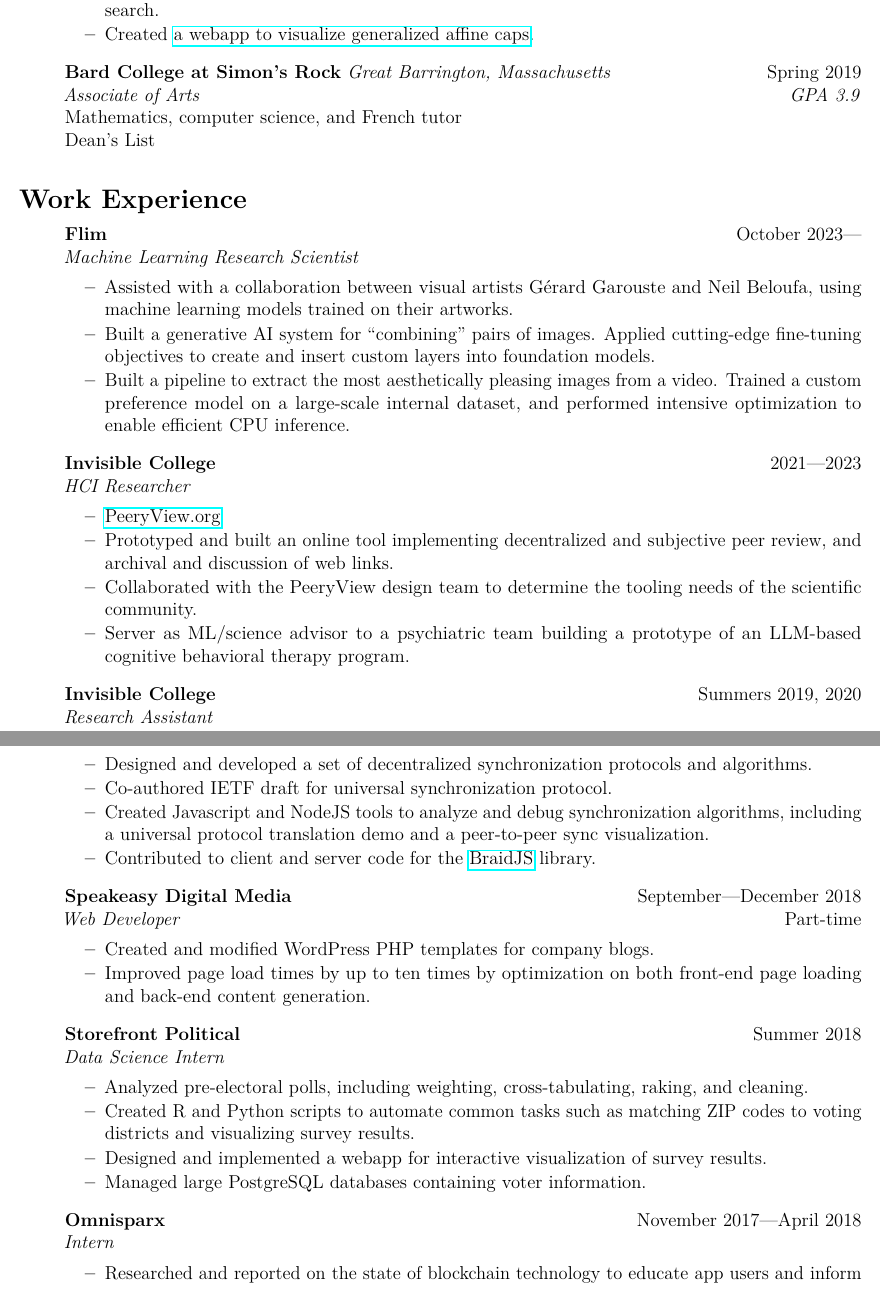
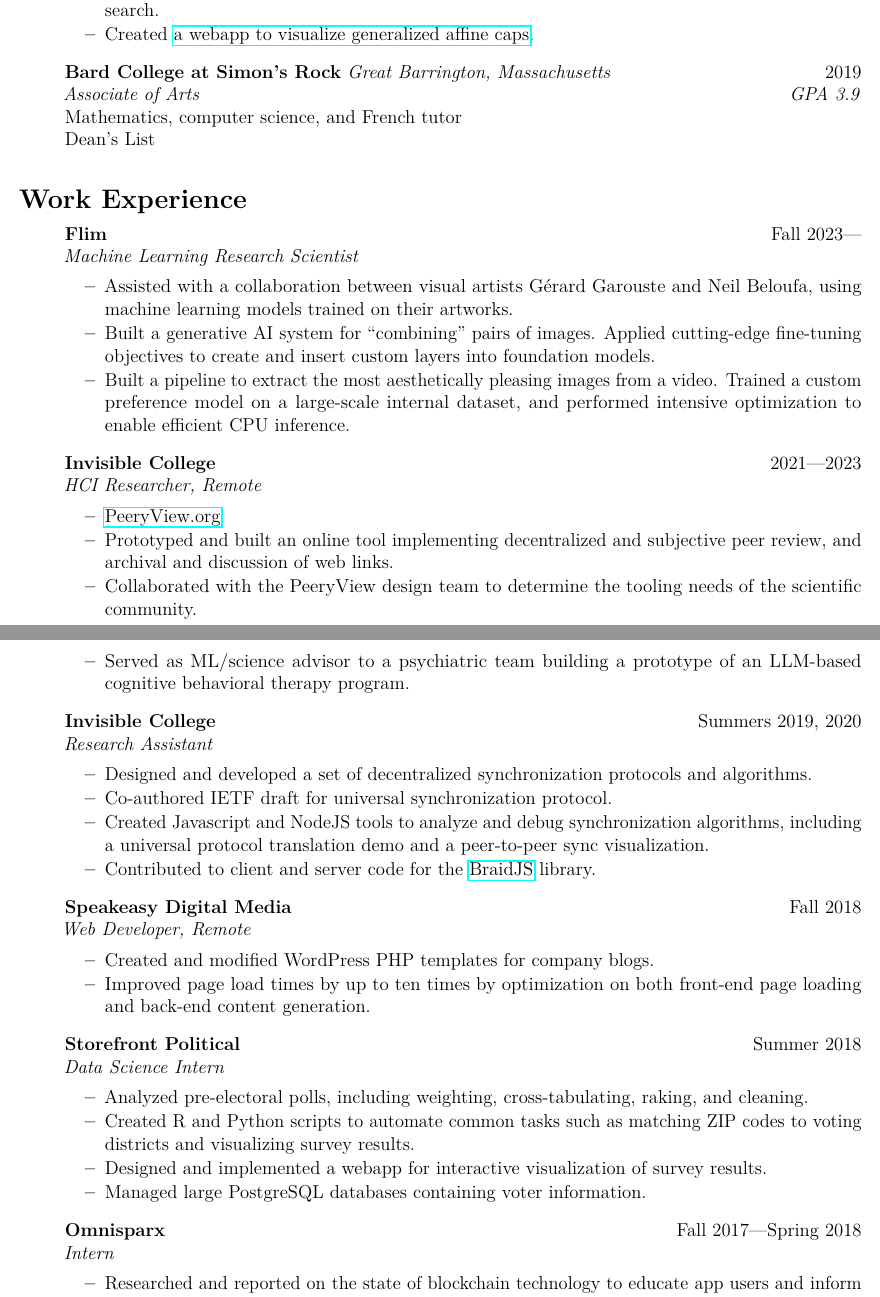
Before and after one commit to Slickytail/resume, a LaTeX CV (Raphael Walker CV.tex): two parts of pages 2 and 3 of 3, joined at a grey line, cut so that both start at the same text. Compiled offline with pdfLaTeX.

Commit message:
I forgot to fix typos

```diff
--- a/Raphael Walker CV.tex
+++ b/Raphael Walker CV.tex
@@ -130,7 +130,7 @@
         \end{explist}
 
     \item
-        \textbf{Bard College at Simon's Rock} \textit{Great Barrington, Massachusetts} \hfill Spring 2019\\
+        \textbf{Bard College at Simon's Rock} \textit{Great Barrington, Massachusetts} \hfill 2019\\
         \textit{Associate of Arts} \hfill \textit{GPA 3.9}\\
         Mathematics, computer science, and French tutor\\
         Dean's List
@@ -140,7 +140,7 @@
 \section*{Work Experience} \vspace{-0.5em}
 \begin{itemize}[label=]
     \item
-        \textbf{Flim} \hfill October 2023---\\
+        \textbf{Flim} \hfill Fall 2023---\\
         \textit{Machine Learning Research Scientist}
         \begin{explist}
         \item Assisted with a collaboration between visual artists G\'erard Garouste and Neil Beloufa, using machine learning models trained on their artworks.
@@ -153,12 +153,12 @@
 
     \item
         \textbf{Invisible College} \hfill 2021---2023\\
-        \textit{HCI Researcher}
+        \textit{HCI Researcher, Remote}
         \begin{explist}
         \item \href{https://peeryview.org}{PeeryView.org}
         \item Prototyped and built an online tool implementing decentralized and subjective peer review, and archival and discussion of web links.
         \item Collaborated with the PeeryView design team to determine the tooling needs of the scientific community.
-        \item Server as ML/science advisor to a psychiatric team building a prototype of an LLM-based cognitive behavioral therapy program.
+        \item Served as ML/science advisor to a psychiatric team building a prototype of an LLM-based cognitive behavioral therapy program.
         \end{explist}
     \item
         \textbf{Invisible College} \hfill Summers 2019, 2020\\
@@ -171,8 +171,8 @@
         \end{explist}
 
     \item
-        \textbf{Speakeasy Digital Media} \hfill September---December 2018\\
-        \textit{Web Developer} \hfill Part-time
+        \textbf{Speakeasy Digital Media} \hfill Fall 2018\\
+        \textit{Web Developer, Remote}
         \begin{explist}
         \item Created and modified WordPress PHP templates for company blogs.
         \item Improved page load times by up to ten times by optimization on both front-end page loading and back-end content generation.
@@ -189,7 +189,7 @@
         \end{explist}
 
     \item
-        \textbf{Omnisparx} \hfill November 2017---April 2018\\
+        \textbf{Omnisparx} \hfill Fall 2017---Spring 2018\\
         \textit{Intern}
         \begin{explist}
         \item Researched and reported on the state of blockchain technology to educate app users and inform development for blockchain startup.
```
Also changed, not shown: Raphael Walker CV.pdf, Raphael Walker CV.tex (16 more changed lines).
